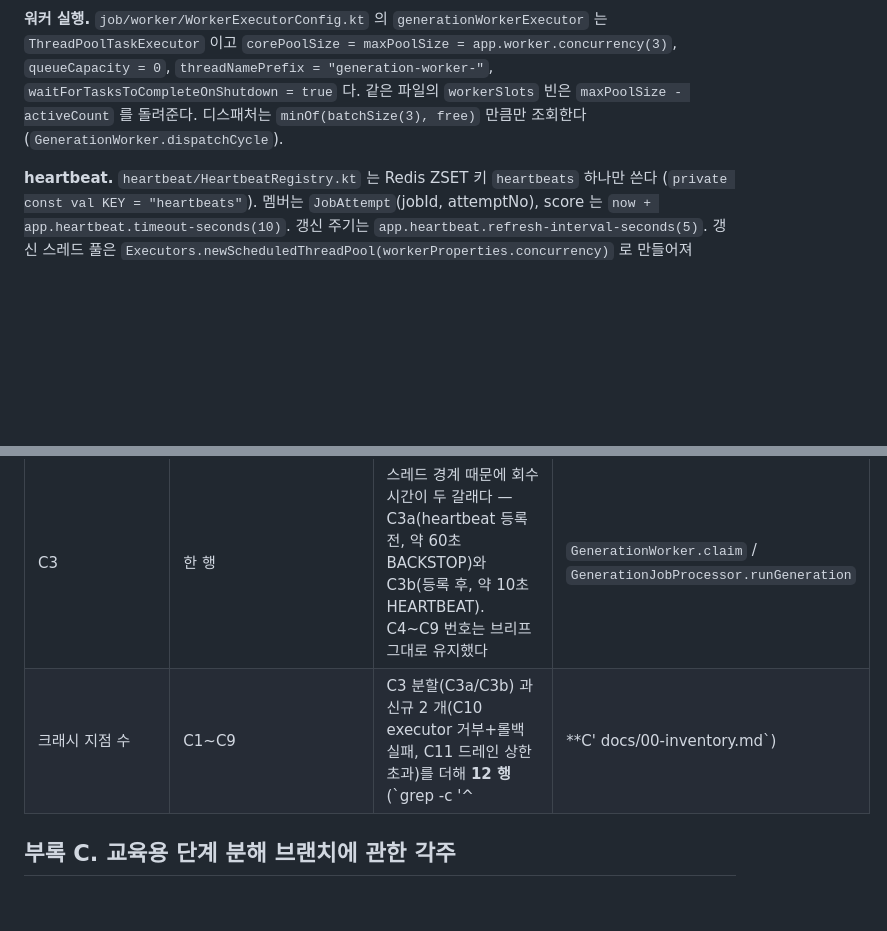
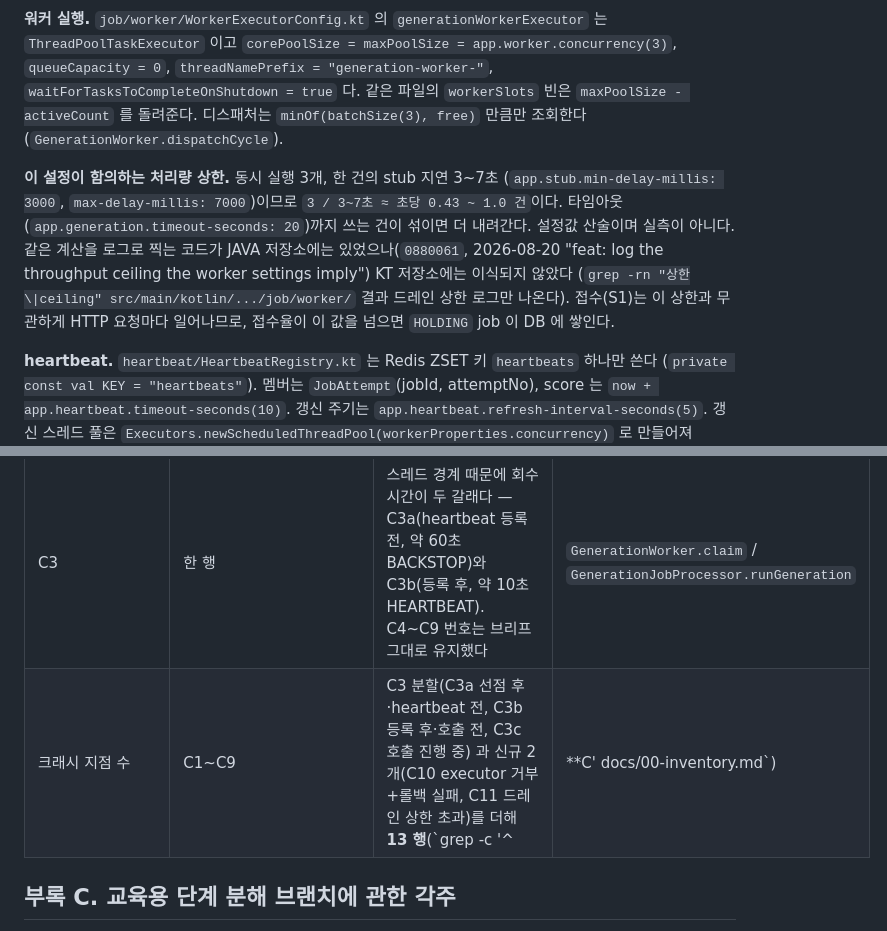
Before and after one commit to AnTaeho/credit-system-kotlin, a Markdown page: docs/00-inventory.md, 2 parts joined by grey strips. GitHub-like rendering; blank space fills up the shorter version.

```diff
--- a/docs/00-inventory.md
+++ b/docs/00-inventory.md
@@ -358,6 +358,16 @@ flowchart TB
 `maxPoolSize - activeCount` 를 돌려준다. 디스패처는 `minOf(batchSize(3), free)` 만큼만 조회한다
 (`GenerationWorker.dispatchCycle`).
 
+**이 설정이 함의하는 처리량 상한.** 동시 실행 3개, 한 건의 stub 지연 3~7초
+(`app.stub.min-delay-millis: 3000`, `max-delay-millis: 7000`)이므로
+`3 / 3~7초 ≈ 초당 0.43 ~ 1.0 건`이다. 타임아웃(`app.generation.timeout-seconds: 20`)까지
+쓰는 건이 섞이면 더 내려간다. 설정값 산술이며 실측이 아니다.
+같은 계산을 로그로 찍는 코드가 JAVA 저장소에는 있었으나(`0880061`, 2026-08-20
+"feat: log the throughput ceiling the worker settings imply") KT 저장소에는 이식되지 않았다
+(`grep -rn "상한\|ceiling" src/main/kotlin/.../job/worker/` 결과 드레인 상한 로그만 나온다).
+접수(S1)는 이 상한과 무관하게 HTTP 요청마다 일어나므로, 접수율이 이 값을 넘으면
+`HOLDING` job 이 DB 에 쌓인다.
+
 **heartbeat.** `heartbeat/HeartbeatRegistry.kt` 는 Redis ZSET 키 `heartbeats` 하나만 쓴다
 (`private const val KEY = "heartbeats"`). 멤버는 `JobAttempt`(jobId, attemptNo),
 score 는 `now + app.heartbeat.timeout-seconds(10)`. 갱신 주기는
@@ -762,7 +785,7 @@ Apple M4 위에 있다. 부하를 걸면 앱 JVM 과 DB 가 같은 CPU 를 두
 | 디스패처·회수 주기 값의 출처 | `app.scheduling.worker-interval-millis` / 5000ms | 두 키 모두 `application.yml` 에 **없다**. 500ms·5000ms 는 `@Scheduled` 애너테이션의 기본값이다 | `application.yml`, `GenerationWorker.kt`, `DeadJobRecoveryTask.kt` |
 | `ledger_entries` 인덱스 | `idx_ledger_user_id (user_id)` 단일 컬럼만 | 그 인덱스 외에 `uk_ledger_user_idem (user_id, idem_key)` UNIQUE 도 있다 | `V1__baseline.sql`, `V2__organizations_to_users.sql` |
 | C3 | 한 행 | 스레드 경계 때문에 회수 시간이 두 갈래다 — C3a(heartbeat 등록 전, 약 60초 BACKSTOP)와 C3b(등록 후, 약 10초 HEARTBEAT). C4~C9 번호는 브리프 그대로 유지했다 | `GenerationWorker.claim` / `GenerationJobProcessor.runGeneration` |
-| 크래시 지점 수 | C1~C9 | C3 분할(C3a/C3b) 과 신규 2 개(C10 executor 거부+롤백 실패, C11 드레인 상한 초과)를 더해 **12 행**(`grep -c '^| \*\*C' docs/00-inventory.md`) | 본문 3-2 |
+| 크래시 지점 수 | C1~C9 | C3 분할(C3a 선점 후·heartbeat 전, C3b 등록 후·호출 전, C3c 호출 진행 중) 과 신규 2 개(C10 executor 거부+롤백 실패, C11 드레인 상한 초과)를 더해 **13 행**(`grep -c '^| \*\*C' docs/00-inventory.md`) | 본문 3-2 |
 
 ## 부록 C. 교육용 단계 분해 브랜치에 관한 각주
 
```
Also changed, not shown: other parts of docs/00-inventory.md (+13 -0 lines).
